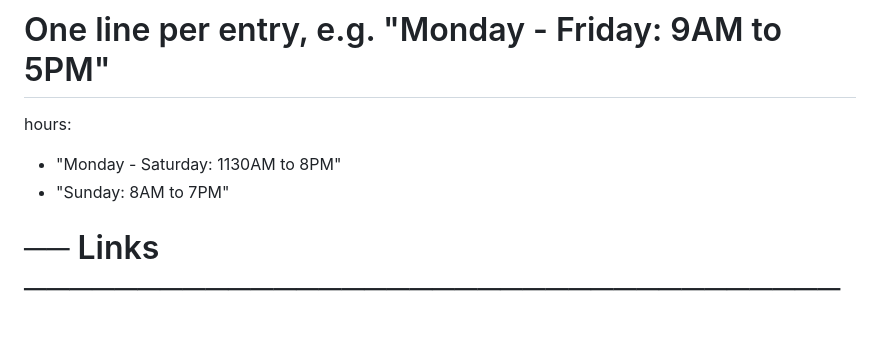
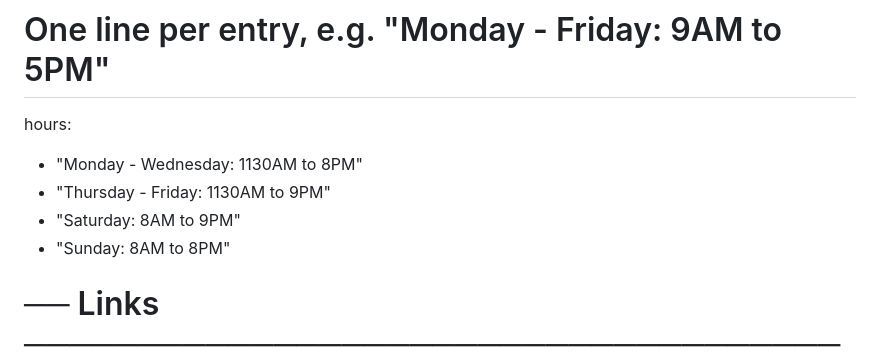
Before and after one commit to djbrieck/LJ-Brewskis, a Markdown page: site.md, the part around the change. Rendered like a GitHub page; blank space fills up the shorter version.

Commit message:
Adding up to date hours

```diff
--- a/site.md
+++ b/site.md
@@ -41,8 +41,10 @@ phone: "541-562-6286"
 # One line per entry, e.g. "Monday - Friday: 9AM to 5PM"
 
 hours:
-  - "Monday - Saturday: 1130AM to 8PM"
-  - "Sunday: 8AM to 7PM"
+  - "Monday - Wednesday: 1130AM to 8PM"
+  - "Thursday - Friday: 1130AM to 9PM"
+  - "Saturday: 8AM to 9PM"
+  - "Sunday: 8AM to 8PM"
 
 
 # ── Links ─────────────────────────────────────────────────────────────────────
```
